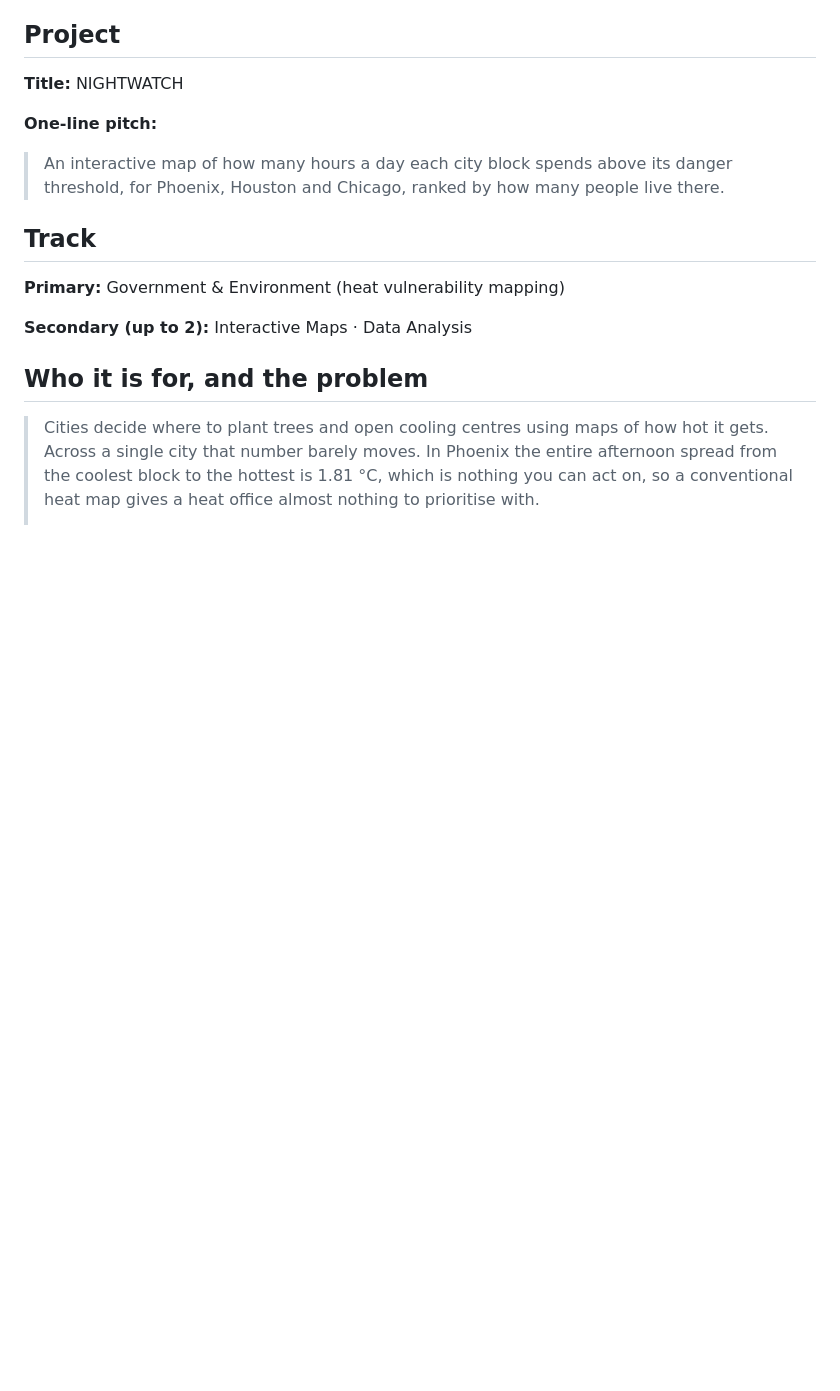
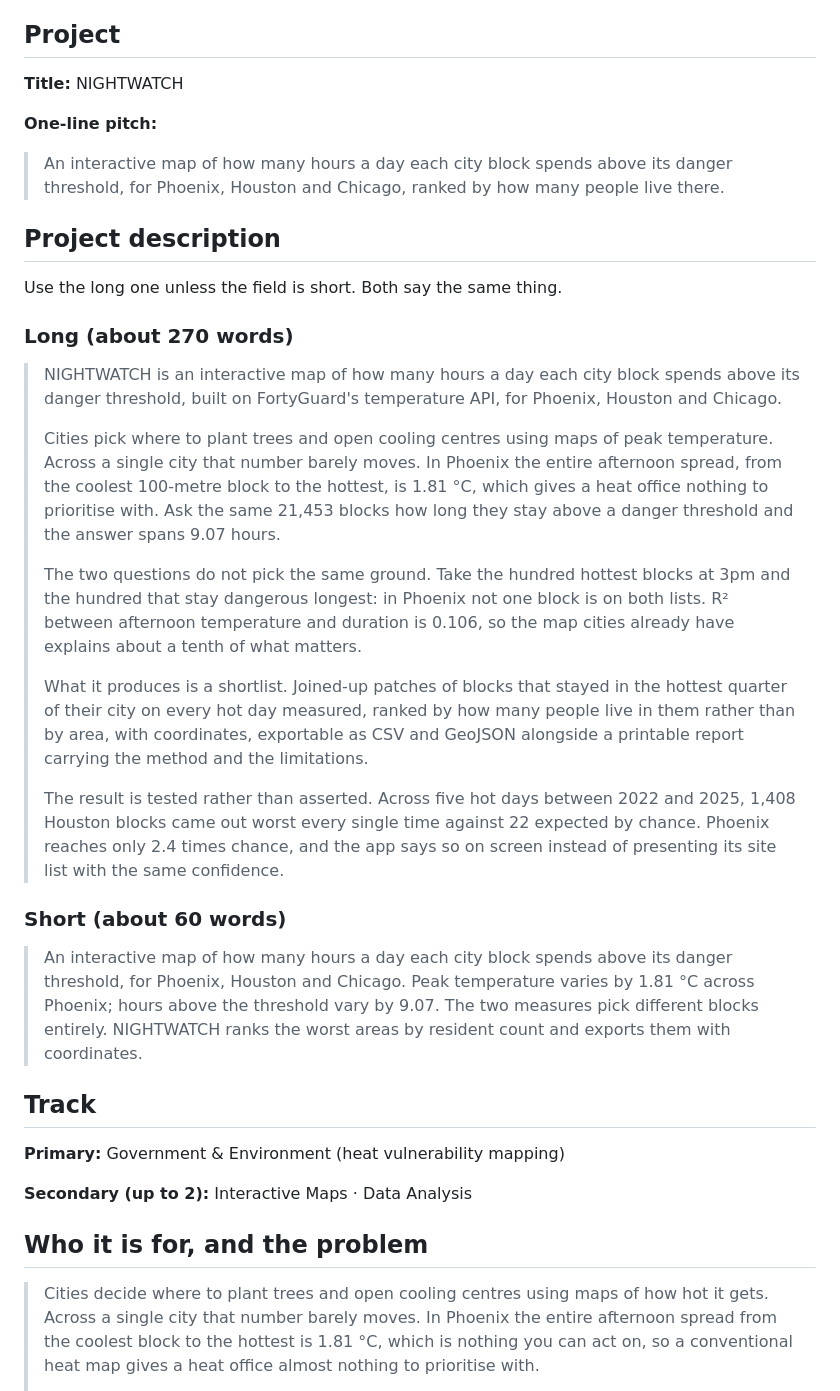
Before and after one commit to Shaurav-Vora/nightwatch, a Markdown page: SUBMISSION.md, the part around the change. Rendered like a GitHub page; blank space fills up the shorter version.

Commit message:
Draft the project description field, long and short
Two versions so the field length does not matter. The long one runs the
argument end to end: the problem, the two numbers, the fact that the two
measures pick different blocks, what the tool outputs, and the repeat test
that shows it is not one bad afternoon. It ends on Phoenix at 2.4 times
chance and the app saying so, because volunteering the weakest result is
worth more than hiding it.

Every figure checked against web/data before writing: 1.81 C, 21,453 blocks,
9.07 hours, R2 0.106, 1,408 Houston blocks against 22 by chance, Phoenix
2.4x.

```diff
--- a/SUBMISSION.md
+++ b/SUBMISSION.md
@@ -19,6 +19,47 @@ Fill in the bracketed bits, paste the rest.
 > An interactive map of how many hours a day each city block spends above its
 > danger threshold, for Phoenix, Houston and Chicago, ranked by how many people
 > live there.
+
+## Project description
+
+Use the long one unless the field is short. Both say the same thing.
+
+### Long (about 270 words)
+
+> NIGHTWATCH is an interactive map of how many hours a day each city block
+> spends above its danger threshold, built on FortyGuard's temperature API, for
+> Phoenix, Houston and Chicago.
+>
+> Cities pick where to plant trees and open cooling centres using maps of peak
+> temperature. Across a single city that number barely moves. In Phoenix the
+> entire afternoon spread, from the coolest 100-metre block to the hottest, is
+> 1.81 °C, which gives a heat office nothing to prioritise with. Ask the same
+> 21,453 blocks how long they stay above a danger threshold and the answer
+> spans 9.07 hours.
+>
+> The two questions do not pick the same ground. Take the hundred hottest
+> blocks at 3pm and the hundred that stay dangerous longest: in Phoenix not one
+> block is on both lists. R² between afternoon temperature and duration is
+> 0.106, so the map cities already have explains about a tenth of what matters.
+>
+> What it produces is a shortlist. Joined-up patches of blocks that stayed in
+> the hottest quarter of their city on every hot day measured, ranked by how
+> many people live in them rather than by area, with coordinates, exportable as
+> CSV and GeoJSON alongside a printable report carrying the method and the
+> limitations.
+>
+> The result is tested rather than asserted. Across five hot days between 2022
+> and 2025, 1,408 Houston blocks came out worst every single time against 22
+> expected by chance. Phoenix reaches only 2.4 times chance, and the app says
+> so on screen instead of presenting its site list with the same confidence.
+
+### Short (about 60 words)
+
+> An interactive map of how many hours a day each city block spends above its
+> danger threshold, for Phoenix, Houston and Chicago. Peak temperature varies
+> by 1.81 °C across Phoenix; hours above the threshold vary by 9.07. The two
+> measures pick different blocks entirely. NIGHTWATCH ranks the worst areas by
+> resident count and exports them with coordinates.
 
 ## Track
 
```
